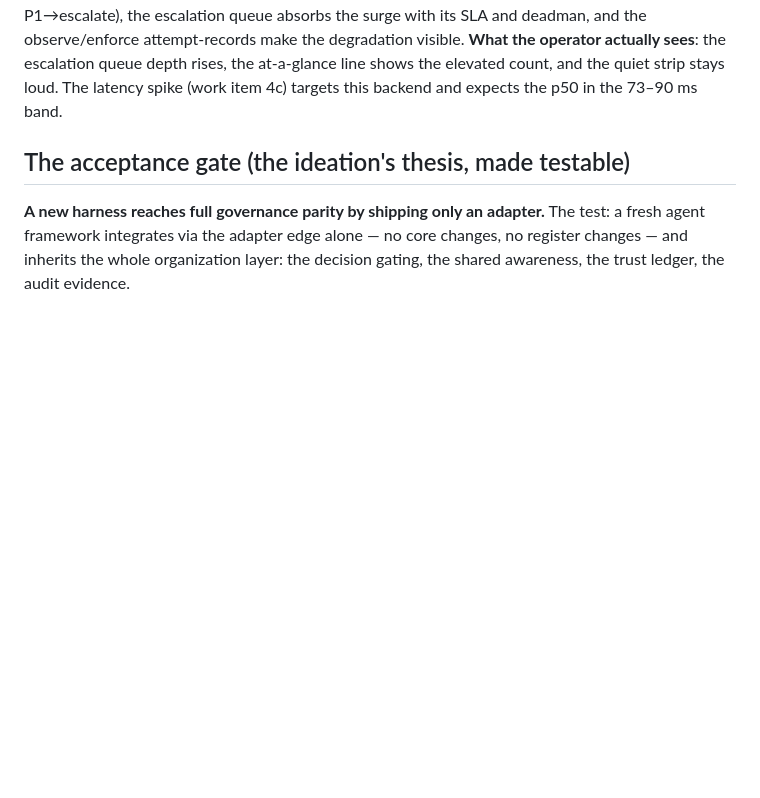
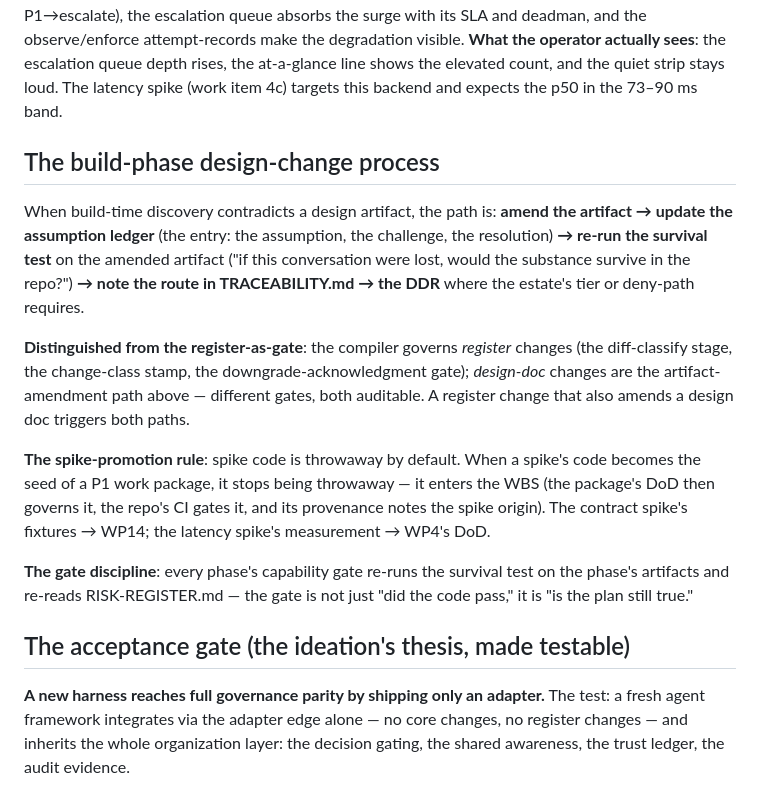
Before and after one commit to overlabbed-com/corvus, a Markdown page: docs/canonical-path/BUILD-PLAN.md, the part around the change. Rendered like a GitHub page; blank space fills up the shorter version.

Commit message:
docs(canonical-path): the build-phase design-change process
The rule codified: amend the artifact → update the ledger → re-run the
survival test → note the traceability → the DDR where required.
Distinguished from the register-as-gate (different gates, both
auditable). The spike-promotion rule: throwaway code enters the WBS
when it becomes a package's seed. The gate discipline: every phase gate
re-runs the survival test and re-reads the risk register.

```diff
--- a/docs/canonical-path/BUILD-PLAN.md
+++ b/docs/canonical-path/BUILD-PLAN.md
@@ -107,6 +107,34 @@ queue depth rises, the at-a-glance line shows the elevated count, and the
 quiet strip stays loud. The latency spike (work item 4c) targets this
 backend and expects the p50 in the 73–90 ms band.
 
+
+## The build-phase design-change process
+
+When build-time discovery contradicts a design artifact, the path is:
+**amend the artifact → update the assumption ledger** (the entry: the
+assumption, the challenge, the resolution) **→ re-run the survival test**
+on the amended artifact ("if this conversation were lost, would the
+substance survive in the repo?") **→ note the route in TRACEABILITY.md →
+the DDR** where the estate's tier or deny-path requires.
+
+**Distinguished from the register-as-gate**: the compiler governs
+*register* changes (the diff-classify stage, the change-class stamp, the
+downgrade-acknowledgment gate); *design-doc* changes are the
+artifact-amendment path above — different gates, both auditable. A
+register change that also amends a design doc triggers both paths.
+
+**The spike-promotion rule**: spike code is throwaway by default. When a
+spike's code becomes the seed of a P1 work package, it stops being
+throwaway — it enters the WBS (the package's DoD then governs it, the
+repo's CI gates it, and its provenance notes the spike origin). The
+contract spike's fixtures → WP14; the latency spike's measurement →
+WP4's DoD.
+
+**The gate discipline**: every phase's capability gate re-runs the
+survival test on the phase's artifacts and re-reads RISK-REGISTER.md —
+the gate is not just "did the code pass," it is "is the plan still
+true."
+
 ## The acceptance gate (the ideation's thesis, made testable)
 
 **A new harness reaches full governance parity by shipping only an
```
